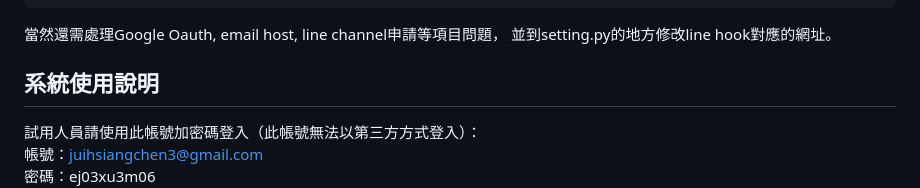
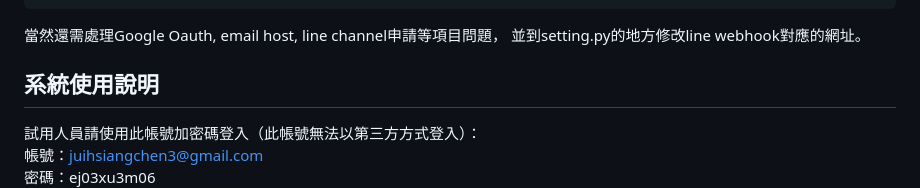
Before and after one commit to rshchen/grades_linebot, a Markdown page: README.md, the part around the change. Rendered like a GitHub page.

Commit message:
REAME錯字更正line webhook

````diff
--- a/README.md
+++ b/README.md
@@ -16,7 +16,7 @@ LINE_CHANNEL_ACCESS_TOKEN = '請替換為你的 LINE Channel Access Token'
 LINE_CHANNEL_SECRET = '請替換為你的 LINE Channel Secret'
 ```
 當然還需處理Google Oauth, email host, line channel申請等項目問題，
-並到setting.py的地方修改line hook對應的網址。
+並到setting.py的地方修改line webhook對應的網址。
 
 
 ## 系統使用說明
````
